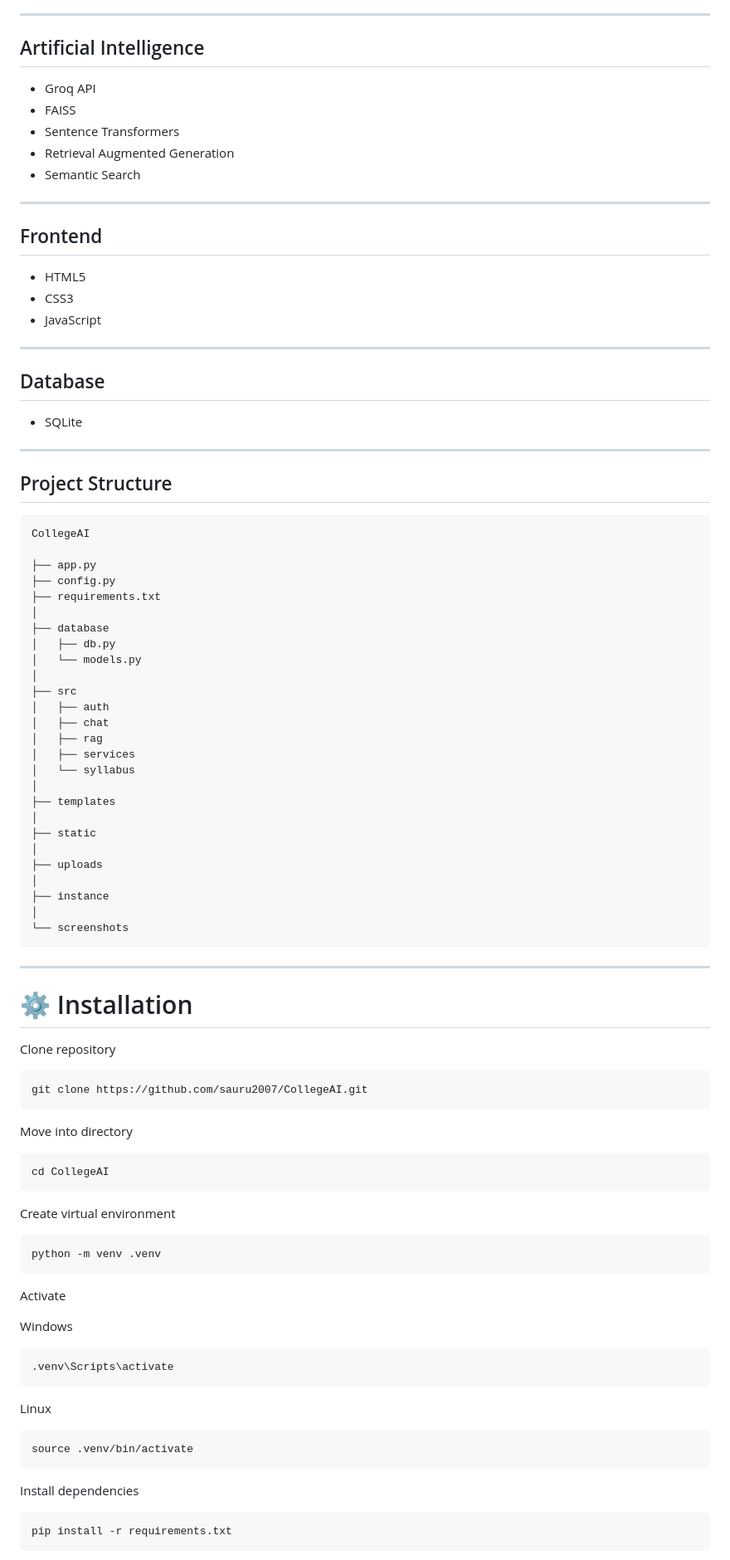
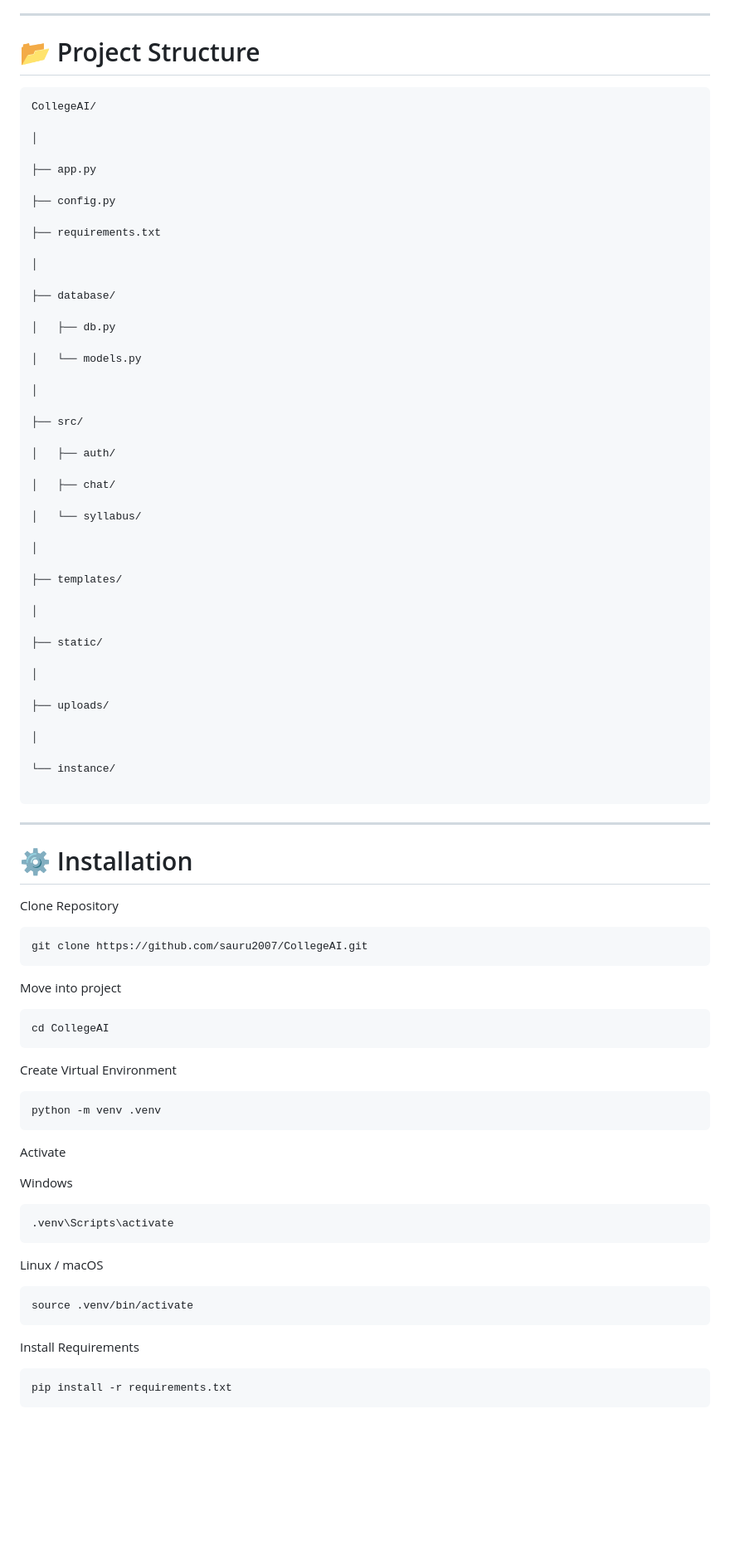
Before and after one commit to sauru2007/CollegeAI, a Markdown page: README.md, the part around one of its changes. Shown at 83% size. GitHub-like rendering; blank space fills up the shorter version.

````diff
--- a/README.md
+++ b/README.md
@@ -195,78 +127,72 @@ The project combines modern AI techniques such as Retrieval Augmented Generation
 
 ---
 
-## Artificial Intelligence
-
-- Groq API
-- FAISS
-- Sentence Transformers
-- Retrieval Augmented Generation
-- Semantic Search
-
----
-
-## Frontend
-
-- HTML5
-- CSS3
-- JavaScript
-
----
-
-## Database
-
-- SQLite
-
----
-
-## Project Structure
+# 📂 Project Structure
 
 ```
-CollegeAI
+CollegeAI/
+
+│
 
 ├── app.py
+
 ├── config.py
+
 ├── requirements.txt
+
 │
-├── database
+
+├── database/
+
 │   ├── db.py
+
 │   └── models.py
+
 │
-├── src
-│   ├── auth
-│   ├── chat
-│   ├── rag
-│   ├── services
-│   └── syllabus
+
+├── src/
+
+│   ├── auth/
+
+│   ├── chat/
+
+│   └── syllabus/
+
 │
-├── templates
+
+├── templates/
+
 │
-├── static
+
+├── static/
+
 │
-├── uploads
+
+├── uploads/
+
 │
-├── instance
-│
-└── screenshots
+
+└── instance/
+
 ```
 
 ---
 
 # ⚙️ Installation
 
-Clone repository
+Clone Repository
 
 ```bash
 git clone https://github.com/sauru2007/CollegeAI.git
 ```
 
-Move into directory
+Move into project
 
 ```bash
 cd CollegeAI
 ```
 
-Create virtual environment
+Create Virtual Environment
 
 ```bash
 python -m venv .venv
@@ -280,13 +206,13 @@ Windows
 .venv\Scripts\activate
 ```
 
-Linux
+Linux / macOS
 
 ```bash
 source .venv/bin/activate
 ```
 
-Install dependencies
+Install Requirements
 
 ```bash
 pip install -r requirements.txt
````
Also changed, not shown: other parts of README.md (+175 -198 lines).
